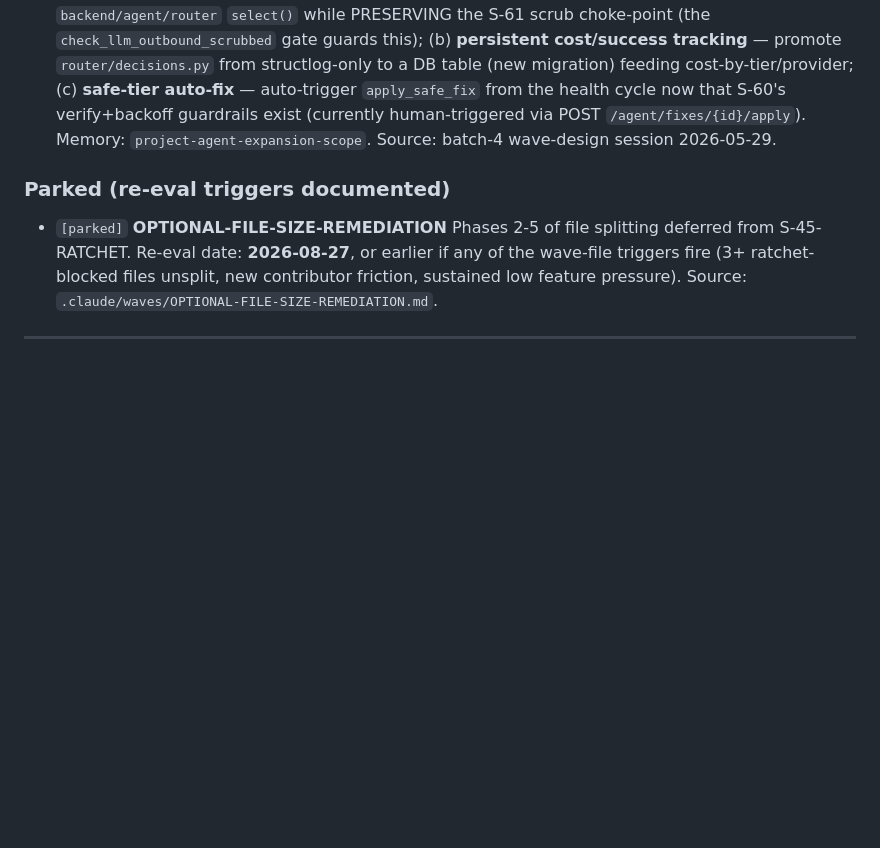
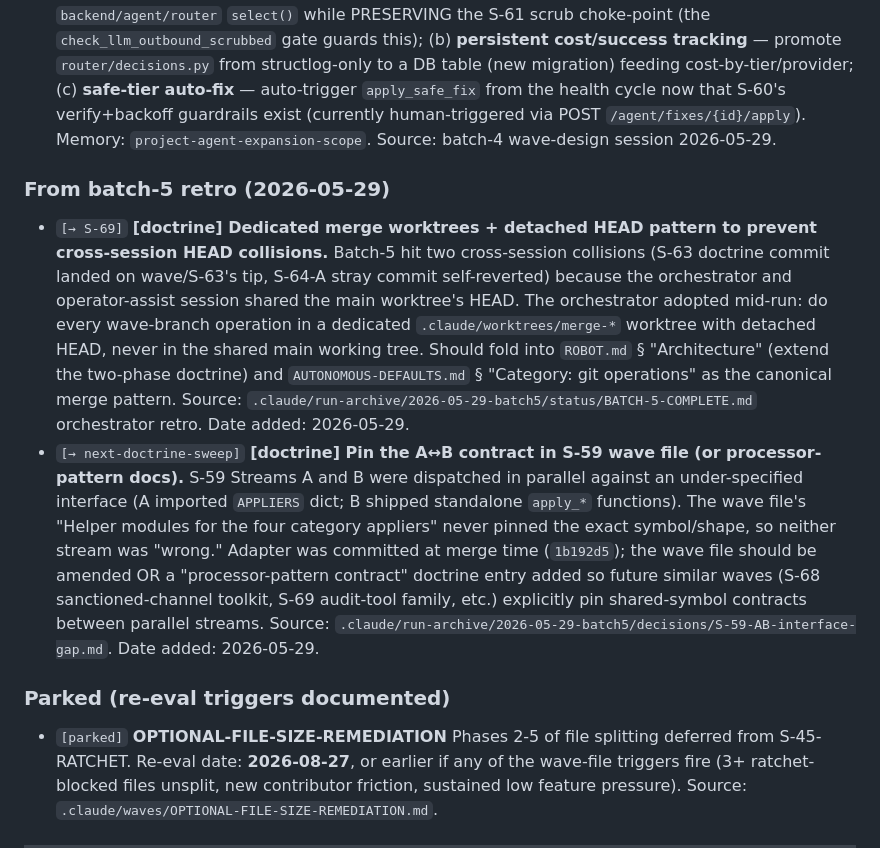
Before and after one commit to Nnyan/SLOP, a Markdown page: docs/BACKLOG.md, the part around the change. GitHub-like rendering; blank space fills up the shorter version.

Commit message:
backlog: batch-5 retro entries (merge-worktree doctrine + S-59 A<->B contract pin)

```diff
--- a/docs/BACKLOG.md
+++ b/docs/BACKLOG.md
@@ -105,6 +105,11 @@ These were in S-58's failure inventory but explicitly out-of-scope (S-57's "do N
 - `[x]` **[doctrine] Orchestrator prompts must cite `git rev-parse origin/main`, never the local working-copy HEAD.** **Done 2026-05-29:** AUTONOMOUS-DEFAULTS entry added by LLM Review session in commit `26f5278`, merged via `93e7254`. Batch-4's prompt stated main HEAD `d34cb2a`, which was actually the unmerged `wave/S-58` tip; real `origin/main` was `ed7e130`. The orchestrator self-corrected and re-based, but the error was avoidable. Wave-prompt generation should resolve the base SHA via `git rev-parse origin/main` at write time and label it as such. Source: batch-4 wave-design session 2026-05-29.
 - `[→ S-63, S-64]` **[agent] Batch 2 of the SLOP-agent expansion — now unblocked (S-60/61/62 on main @ `084d9d8`).** **Drafted 2026-05-29:** S-63-ROUTER-WIRING-AND-COST + S-64-AGENT-SAFE-AUTOFIX; firing in batch-5. Three candidate waves, none drafted yet (deliberately gated on batch-1 merge): (a) **router wiring** — route `_dispatch_llm_call` through `backend/agent/router` `select()` while PRESERVING the S-61 scrub choke-point (the `check_llm_outbound_scrubbed` gate guards this); (b) **persistent cost/success tracking** — promote `router/decisions.py` from structlog-only to a DB table (new migration) feeding cost-by-tier/provider; (c) **safe-tier auto-fix** — auto-trigger `apply_safe_fix` from the health cycle now that S-60's verify+backoff guardrails exist (currently human-triggered via POST `/agent/fixes/{id}/apply`). Memory: `project-agent-expansion-scope`. Source: batch-4 wave-design session 2026-05-29.
 
+### From batch-5 retro (2026-05-29)
+
+- `[→ S-69]` **[doctrine] Dedicated merge worktrees + detached HEAD pattern to prevent cross-session HEAD collisions.** Batch-5 hit two cross-session collisions (S-63 doctrine commit landed on wave/S-63's tip, S-64-A stray commit self-reverted) because the orchestrator and operator-assist session shared the main worktree's HEAD. The orchestrator adopted mid-run: do every wave-branch operation in a dedicated `.claude/worktrees/merge-*` worktree with detached HEAD, never in the shared main working tree. Should fold into `ROBOT.md` § "Architecture" (extend the two-phase doctrine) and `AUTONOMOUS-DEFAULTS.md` § "Category: git operations" as the canonical merge pattern. Source: `.claude/run-archive/2026-05-29-batch5/status/BATCH-5-COMPLETE.md` orchestrator retro. Date added: 2026-05-29.
+- `[→ next-doctrine-sweep]` **[doctrine] Pin the A↔B contract in S-59 wave file (or processor-pattern docs).** S-59 Streams A and B were dispatched in parallel against an under-specified interface (A imported `APPLIERS` dict; B shipped standalone `apply_*` functions). The wave file's "Helper modules for the four category appliers" never pinned the exact symbol/shape, so neither stream was "wrong." Adapter was committed at merge time (`1b192d5`); the wave file should be amended OR a "processor-pattern contract" doctrine entry added so future similar waves (S-68 sanctioned-channel toolkit, S-69 audit-tool family, etc.) explicitly pin shared-symbol contracts between parallel streams. Source: `.claude/run-archive/2026-05-29-batch5/decisions/S-59-AB-interface-gap.md`. Date added: 2026-05-29.
+
 ### Parked (re-eval triggers documented)
 
 - `[parked]` **OPTIONAL-FILE-SIZE-REMEDIATION** Phases 2-5 of file splitting deferred from S-45-RATCHET. Re-eval date: **2026-08-27**, or earlier if any of the wave-file triggers fire (3+ ratchet-blocked files unsplit, new contributor friction, sustained low feature pressure). Source: `.claude/waves/OPTIONAL-FILE-SIZE-REMEDIATION.md`.
```
